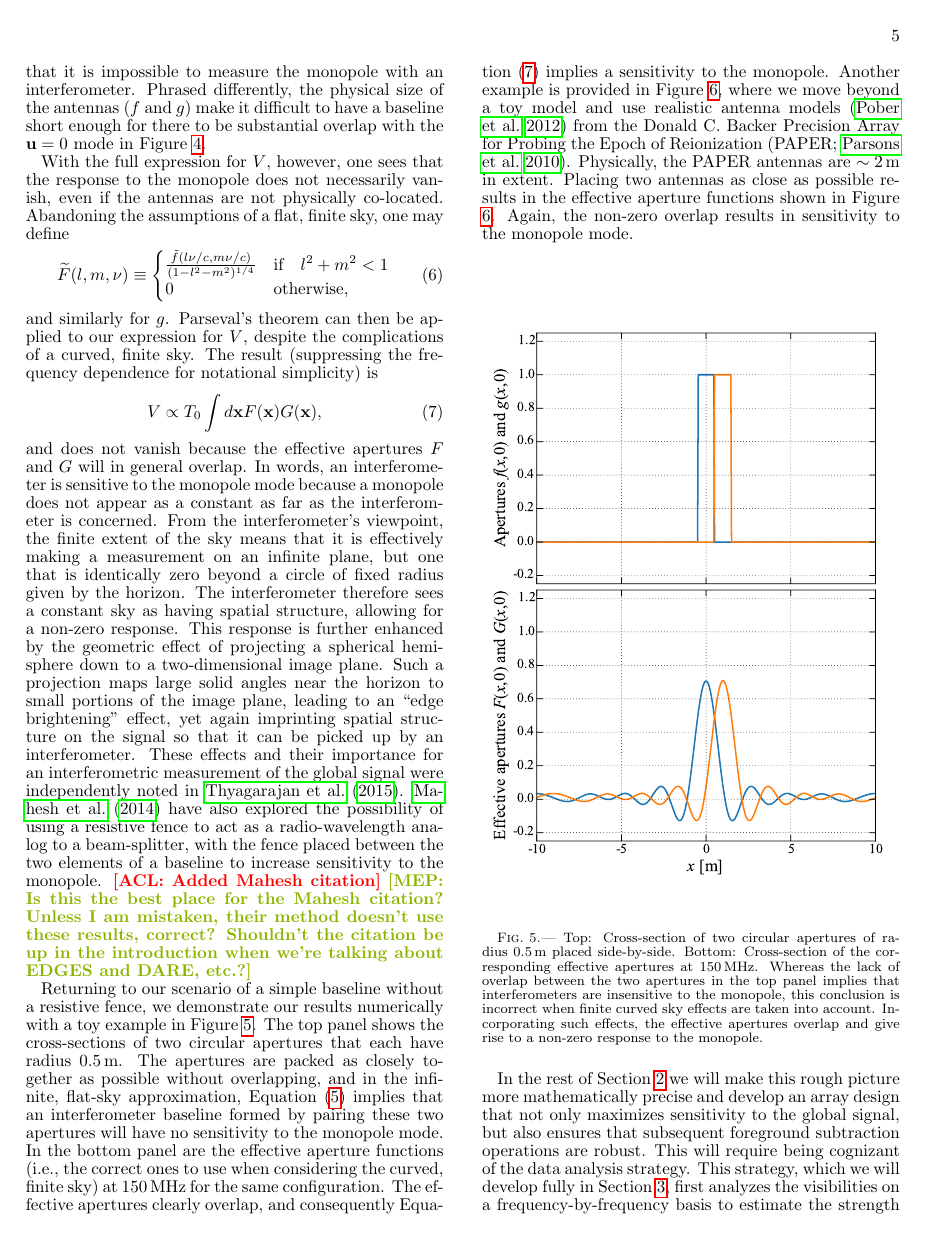
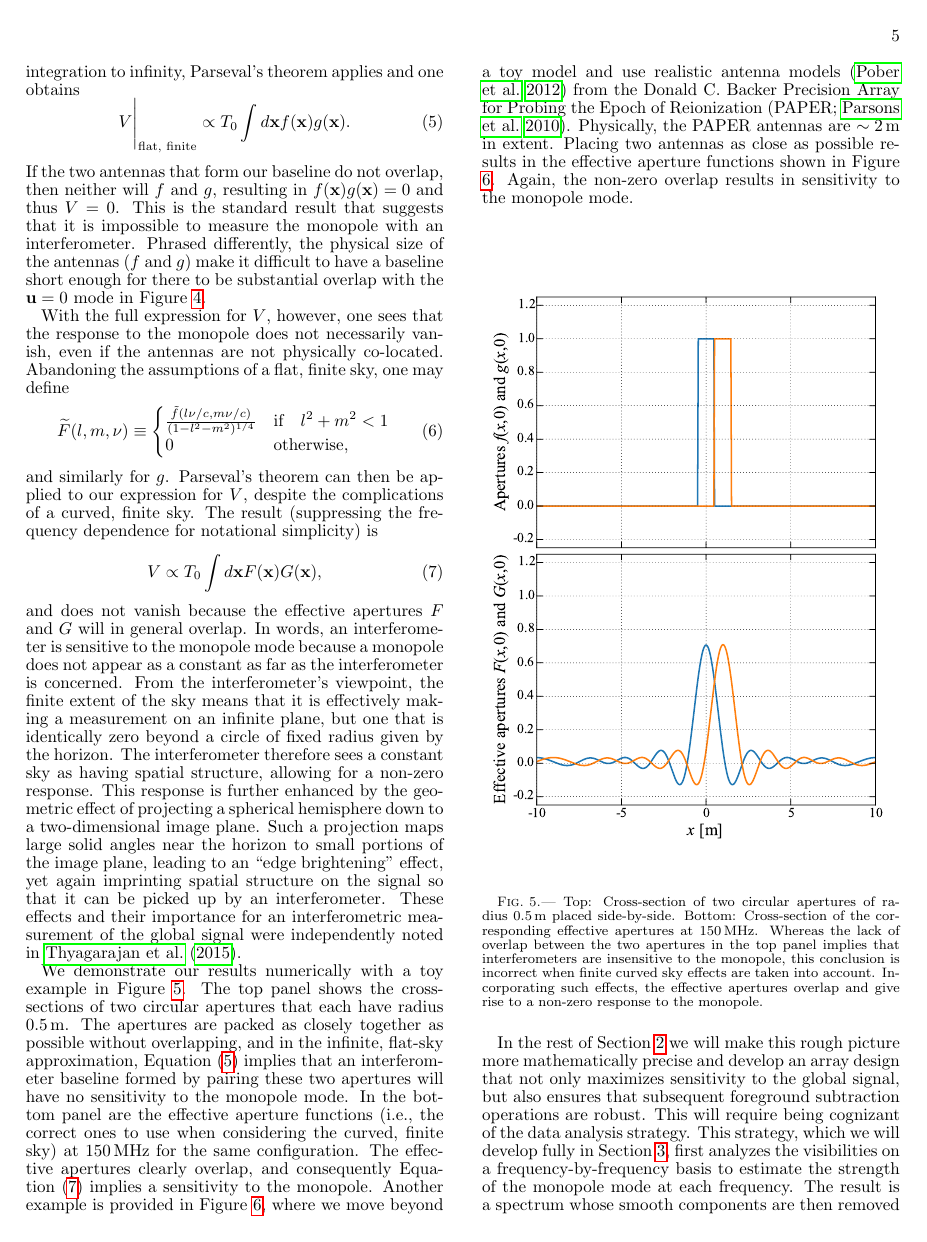
Before and after one commit to acliu/GlobalSignalInterferometerPaper, a LaTeX document (globalSigInterferometer.tex): page 5 of 23. Compiled offline with pdfLaTeX.

Commit message:
Moved the Mahesh citation to the introduction.

```diff
--- a/globalSigInterferometer.tex
+++ b/globalSigInterferometer.tex
@@ -224,9 +224,9 @@ is further enhanced by the geometric effect of projecting a spherical hemisphere
 image plane. Such a projection maps large solid angles near the horizon to small portions of the image
 plane, leading to an ``edge brightening" effect, yet again imprinting spatial structure on the signal so that it can be picked up by an interferometer. These
 effects and their importance for an interferometric measurement of the global signal were independently
-noted in \citet{Thyagarajan_et_al2015}. \citet{Mahesh_et_al2014} have also explored the possibility of using a resistive fence to act as a radio-wavelength analog to a beam-splitter, with the fence placed between the two elements of a baseline to increase sensitivity to the monopole. \acl{Added Mahesh citation} \mep{Is this the best place for the Mahesh citation? Unless I am mistaken, their method doesn't use these results, correct? Shouldn't the citation be up in the introduction when we're talking about EDGES and DARE, etc.?}
+noted in \citet{Thyagarajan_et_al2015}.
 
-Returning to our scenario of a simple baseline without a resistive fence, we demonstrate our results numerically with a toy example in Figure \ref{fig:effAperture}. The top panel
+We demonstrate our results numerically with a toy example in Figure \ref{fig:effAperture}. The top panel
 shows the cross-sections of two circular apertures that each have radius $0.5\,\textrm{m}$. The apertures are packed as
 closely together as possible without overlapping, and in the infinite, flat-sky approximation, Equation
 \eqref{eq:fdotg} implies that an interferometer baseline formed by pairing these two apertures will
```
Also changed, not shown: globalSigInterferometer.tex (4 more changed lines).
